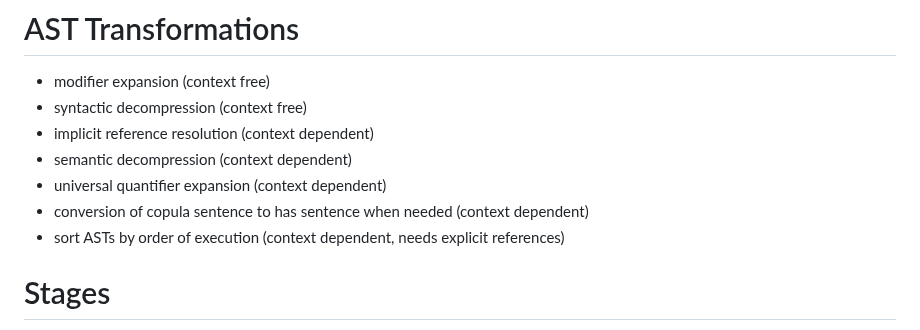
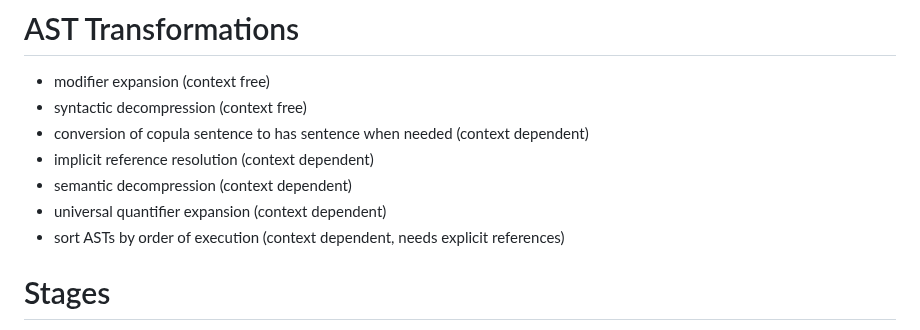
Before and after one commit to aiman-al-masoud/deixiscript, a Markdown page: src/deixiscript/README.md, the part around the change. GitHub-like rendering.

Commit message:
notes...

```diff
--- a/src/deixiscript/README.md
+++ b/src/deixiscript/README.md
@@ -6,10 +6,10 @@ Bring Deixiscript ASTs closer and closer to JS ASTs, through several successive
 
 * modifier expansion (context free)
 * syntactic decompression (context free)
+* conversion of copula sentence to has sentence when needed (context dependent)
 * implicit reference resolution (context dependent)
 * semantic decompression (context dependent)
 * universal quantifier expansion (context dependent)
-* conversion of copula sentence to has sentence when needed (context dependent)
 * sort ASTs by order of execution (context dependent, needs explicit references)
 
 # Stages
```
